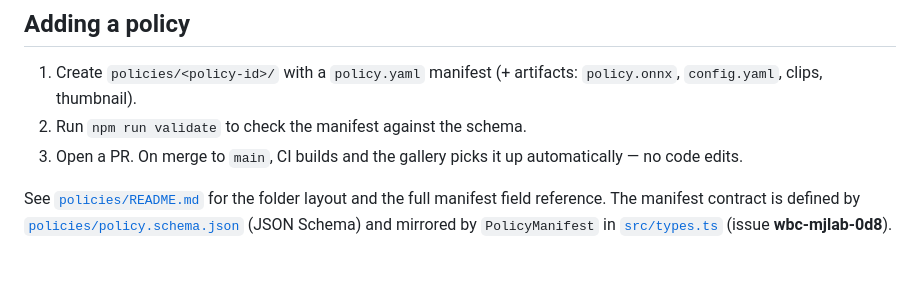
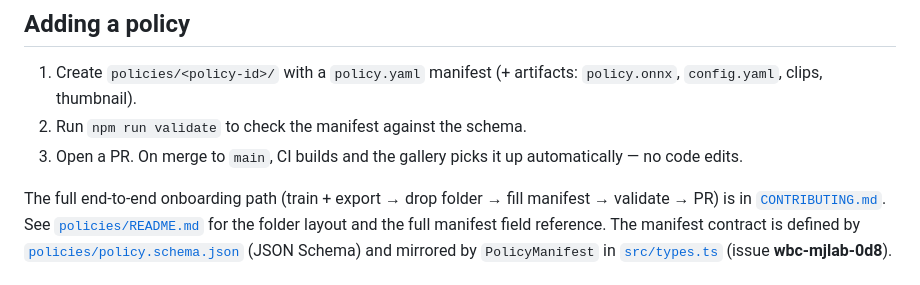
Before and after one commit to wbc-mjlab/wbc-demo, a Markdown page: README.md, the part around the change. Drawn GitHub-style.

```diff
--- a/README.md
+++ b/README.md
@@ -33,6 +33,8 @@ Requires Node ≥ 20.19 (or ≥ 22.12), per Vite 8.
 3. Open a PR. On merge to `main`, CI builds and the gallery picks it up
    automatically — no code edits.
 
+The full end-to-end onboarding path (train + export → drop folder → fill
+manifest → validate → PR) is in [`CONTRIBUTING.md`](CONTRIBUTING.md).
 See [`policies/README.md`](policies/README.md) for the folder layout and the
 full manifest field reference. The manifest contract is defined by
 [`policies/policy.schema.json`](policies/policy.schema.json) (JSON Schema) and
```
Also changed, not shown: CONTRIBUTING.md (added, +309 -0 lines), policies/README.md (+4 -0 lines).
